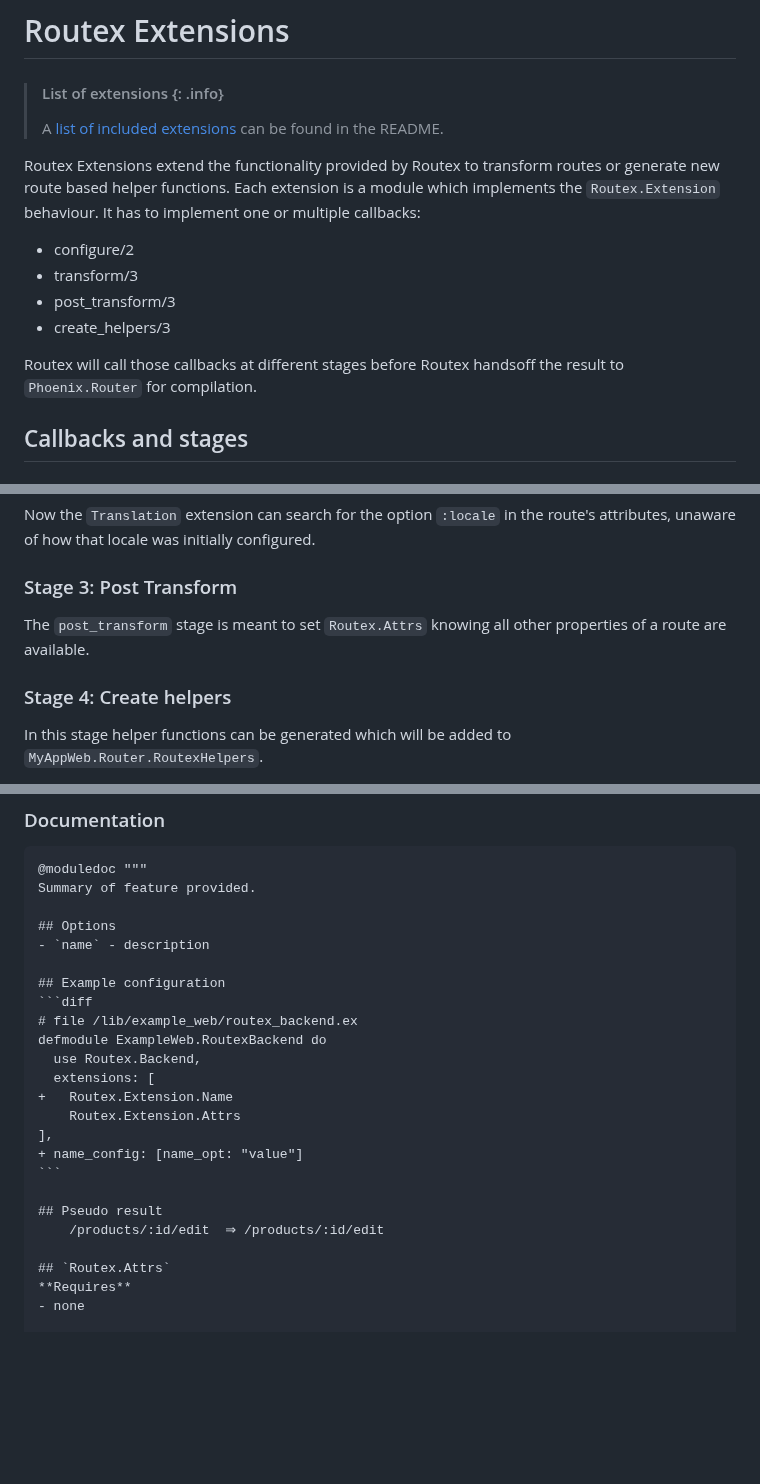
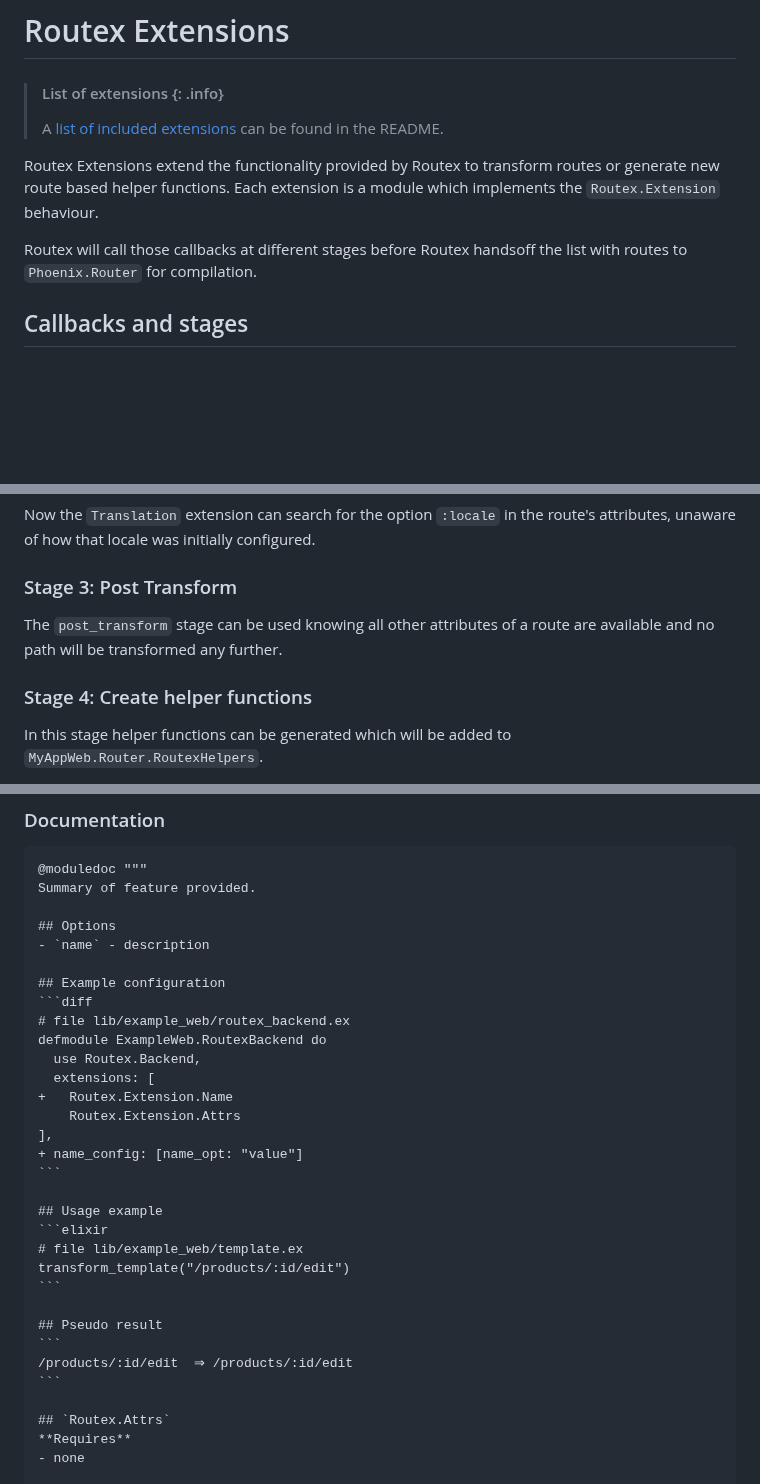
Before and after one commit to BartOtten/routex, a Markdown page: docs/EXTENSION_DEVELOPMENT.md, 3 parts joined by grey strips. Rendered like a GitHub page; blank space fills up the shorter version.

Commit message:
docs: minor fixes

````diff
--- a/docs/EXTENSION_DEVELOPMENT.md
+++ b/docs/EXTENSION_DEVELOPMENT.md
@@ -5,16 +5,10 @@
 
 Routex Extensions extend the functionality provided by Routex to transform
 routes or generate new route based helper functions. Each extension is a module
-which implements the `Routex.Extension` behaviour. It has to implement one or
-multiple callbacks:
-
-- configure/2
-- transform/3
-- post_transform/3
-- create_helpers/3
+which implements the `Routex.Extension` behaviour.
 
 Routex will call those callbacks at different stages before Routex handsoff the
-result to `Phoenix.Router` for compilation.
+list with routes to `Phoenix.Router` for compilation.
 
 
 ## Callbacks and stages
@@ -91,10 +85,10 @@ Now the `Translation` extension can search for the option `:locale` in the
 route's attributes, unaware of how that locale was initially configured.
 
 ### Stage 3: Post Transform
-The `post_transform` stage is meant to set `Routex.Attrs` knowing all other
-properties of a route are available.
+The `post_transform` stage can be used knowing all other attributes of a route
+are available and no path will be transformed any further.
 
-### Stage 4: Create helpers
+### Stage 4: Create helper functions
 In this stage helper functions can be generated which will be added to
 `MyAppWeb.Router.RoutexHelpers`.
 
@@ -123,7 +117,7 @@ for all helpers generated by extensions to be included in the app.
 
     ## Example configuration
     ```diff
-    # file /lib/example_web/routex_backend.ex
+    # file lib/example_web/routex_backend.ex
     defmodule ExampleWeb.RoutexBackend do
       use Routex.Backend,
       extensions: [
@@ -133,8 +127,16 @@ for all helpers generated by extensions to be included in the app.
     + name_config: [name_opt: "value"]
     ```
 
+    ## Usage example
+    ```elixir
+    # file lib/example_web/template.ex
+    transform_template("/products/:id/edit")
+    ```
+
     ## Pseudo result
-        /products/:id/edit  ⇒ /products/:id/edit
+    ```
+    /products/:id/edit  ⇒ /products/:id/edit
+    ```
 
     ## `Routex.Attrs`
     **Requires**
````
